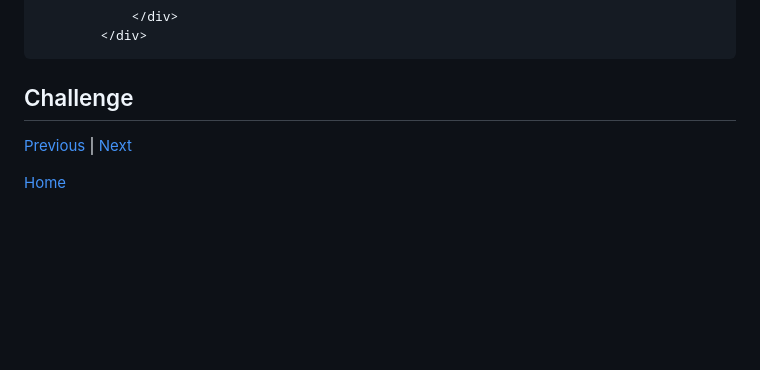
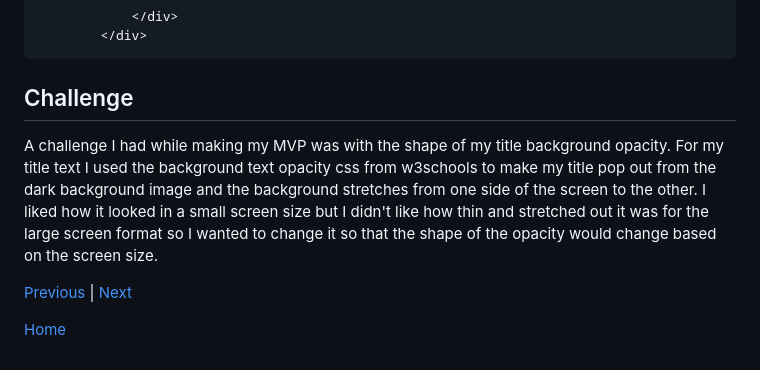
Before and after one commit to kateek5417/sep10-freedom-project, a Markdown page: blog/entry06.md, the part around the change. Drawn GitHub-style; blank space fills up the shorter version.

````diff
--- a/blog/entry06.md
+++ b/blog/entry06.md
@@ -89,7 +89,7 @@ At the bottom of every page I put two of [bootstrap's cards](https://getbootstra
 ```
 
 ## Challenge
-
+A challenge I had while making my MVP was with the shape of my title background opacity. For my title text I used the background text opacity css from w3schools to make my title pop out from the dark background image and the background stretches from one side of the screen to the other. I liked how it looked in a small screen size but I didn't like how thin and stretched out it was for the large screen format so I wanted to change it so that the shape of the opacity would change based on the screen size.
 
 [Previous](entry05.md) | [Next](entry07.md)
 
````
